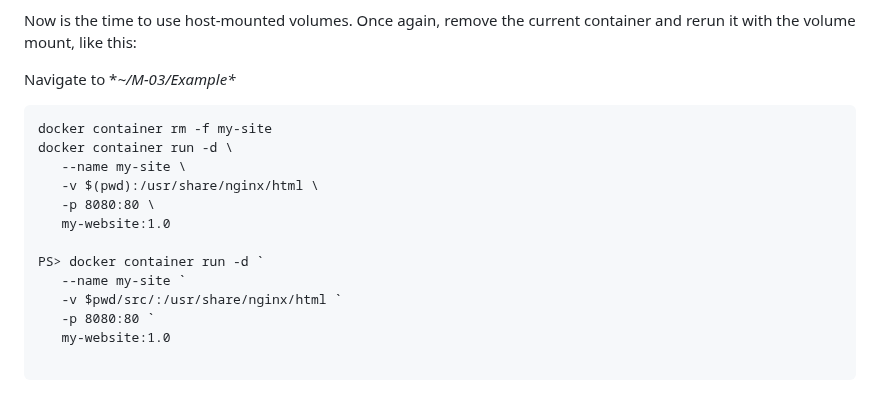
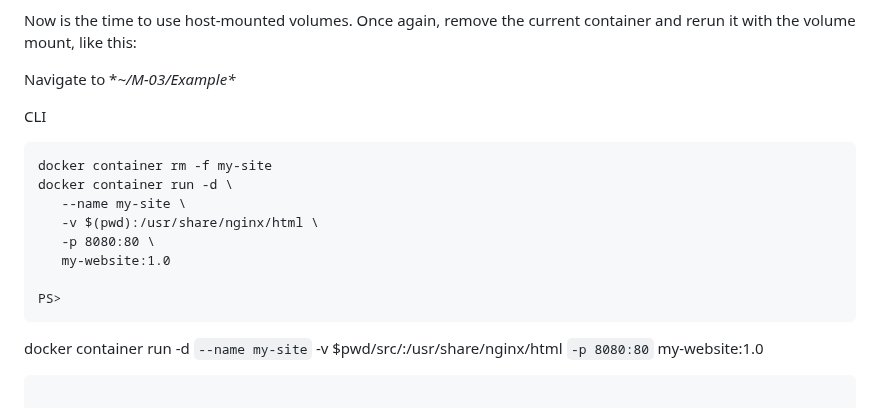
Before and after one commit to zizo-ro/Docker, a Markdown page: _en/M-03/Using-host-volumes.md, the part around the change. Rendered like a GitHub page.

Commit message:
fix cmd copy

````diff
--- a/_en/M-03/Using-host-volumes.md
+++ b/_en/M-03/Using-host-volumes.md
@@ -76,6 +76,7 @@ Now is the time to use host-mounted volumes. Once again, remove the current cont
 
 Navigate to **~/M-03/Example\**
 
+CLI
 ```
 docker container rm -f my-site
 docker container run -d \
@@ -84,7 +85,9 @@ docker container run -d \
    -p 8080:80 \
    my-website:1.0
 
-PS> docker container run -d `
+PS>
+```
+docker container run -d `
    --name my-site `
    -v $pwd/src/:/usr/share/nginx/html `
    -p 8080:80 `
````
